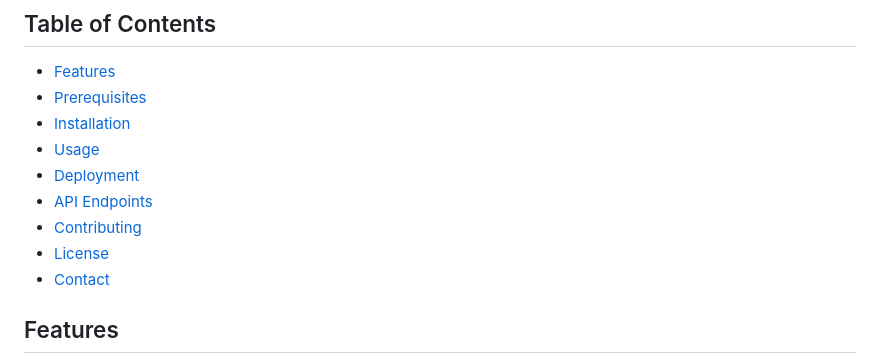
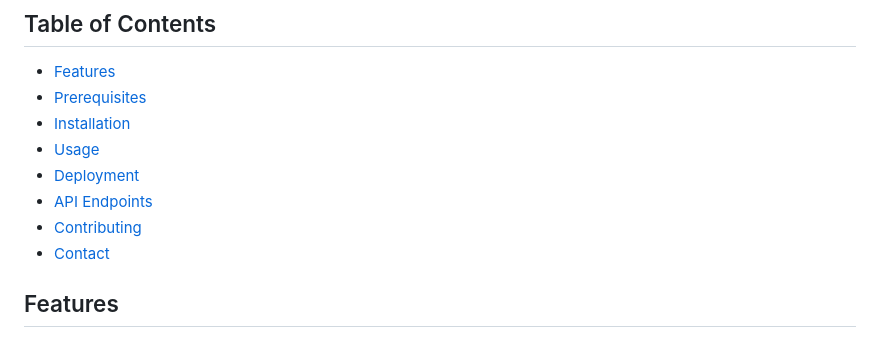
Before and after one commit to VasuGadde0203/Personal-Research-Assistant, a Markdown page: README.md, the part around the change. Drawn GitHub-style.

```diff
--- a/README.md
+++ b/README.md
@@ -10,7 +10,6 @@ Welcome to the **Personal Research Assistant**, a web-based application designed
 - [Deployment](#deployment)
 - [API Endpoints](#api-endpoints)
 - [Contributing](#contributing)
-- [License](#license)
 - [Contact](#contact)
 
 ## Features
```
